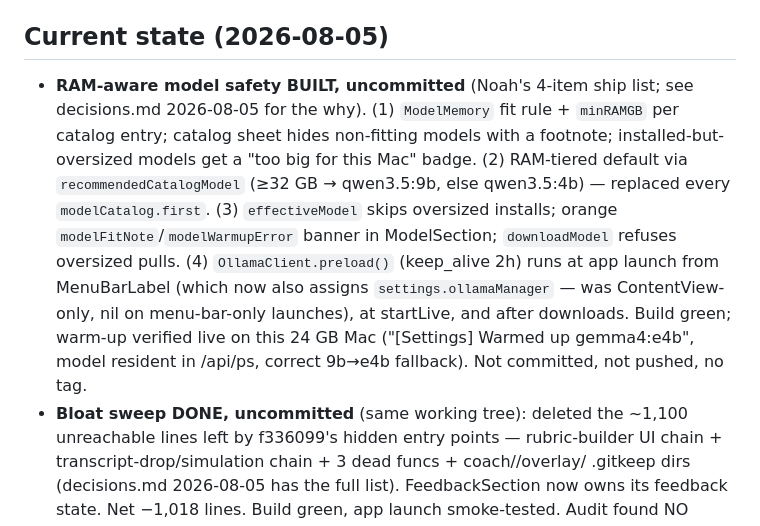
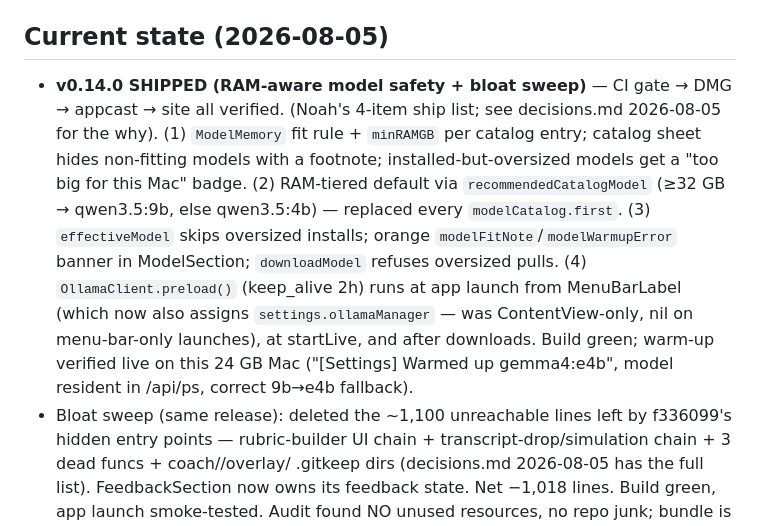
Before and after one commit to noahdevkagan/coach, a Markdown page: HANDOFF.md, the part around the change. Rendered like a GitHub page.

Commit message:
Handoff: v0.14.0 shipped
Co-Authored-By: Claude Fable 5 <noreply@anthropic.com>

```diff
--- a/HANDOFF.md
+++ b/HANDOFF.md
@@ -7,7 +7,7 @@ The durable "why" behind choices goes in `decisions.md`, not here.
 
 ## Current state (2026-08-05)
 
-- **RAM-aware model safety BUILT, uncommitted** (Noah's 4-item ship
+- **v0.14.0 SHIPPED (RAM-aware model safety + bloat sweep)** — CI gate → DMG → appcast → site all verified. (Noah's 4-item ship
   list; see decisions.md 2026-08-05 for the why). (1) `ModelMemory` fit
   rule + `minRAMGB` per catalog entry; catalog sheet hides non-fitting
   models with a footnote; installed-but-oversized models get a "too big
@@ -21,8 +21,8 @@ The durable "why" behind choices goes in `decisions.md`, not here.
   ContentView-only, nil on menu-bar-only launches), at startLive, and
   after downloads. Build green; warm-up verified live on this 24 GB
   Mac ("[Settings] Warmed up gemma4:e4b", model resident in /api/ps,
-  correct 9b→e4b fallback). Not committed, not pushed, no tag.
-- **Bloat sweep DONE, uncommitted** (same working tree): deleted the
+  correct 9b→e4b fallback).
+- Bloat sweep (same release): deleted the
   ~1,100 unreachable lines left by f336099's hidden entry points —
   rubric-builder UI chain + transcript-drop/simulation chain + 3 dead
   funcs + coach//overlay/ .gitkeep dirs (decisions.md 2026-08-05 has
```
